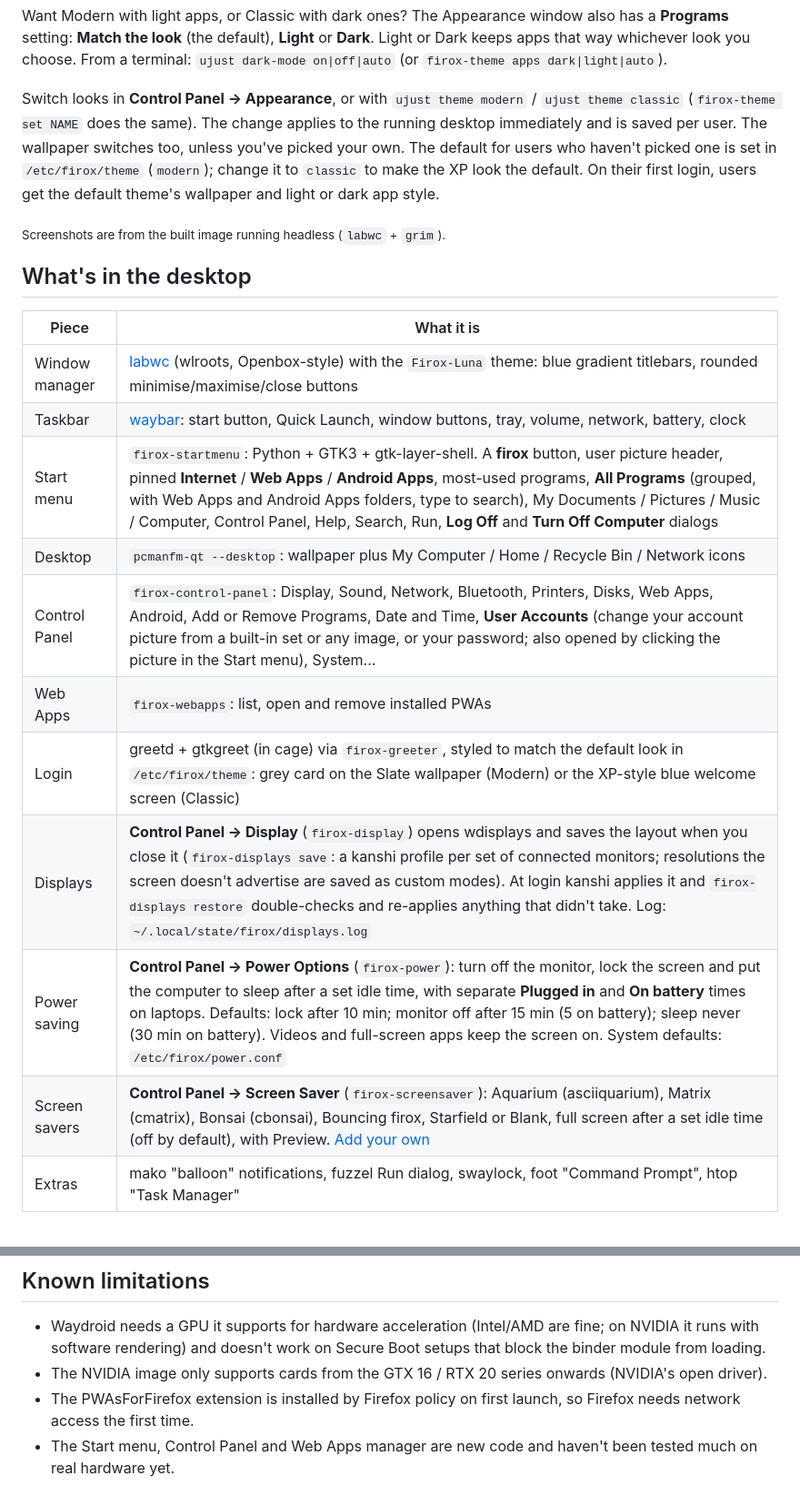
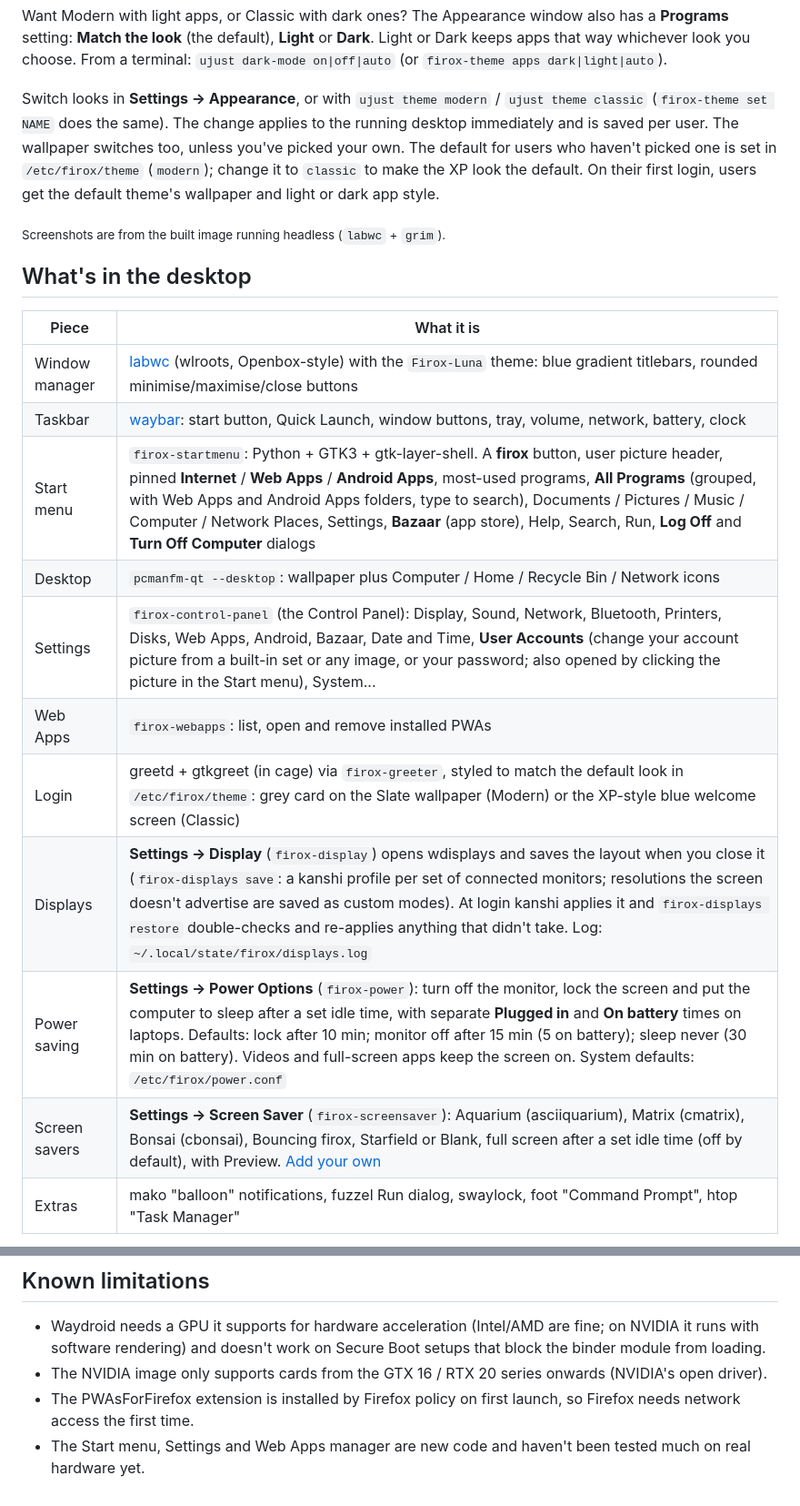
Before and after one commit to kurodenkou/firefoxos, a Markdown page: README.md, 2 parts joined by grey strips. Shown at 91% size. Rendered like a GitHub page.

```diff
--- a/README.md
+++ b/README.md
@@ -34,7 +34,7 @@ The login screen matches the default look:
 
 Want Modern with light apps, or Classic with dark ones? The Appearance window also has a **Programs** setting: **Match the look** (the default), **Light** or **Dark**. Light or Dark keeps apps that way whichever look you choose. From a terminal: `ujust dark-mode on|off|auto` (or `firox-theme apps dark|light|auto`).
 
-Switch looks in **Control Panel → Appearance**, or with `ujust theme modern` / `ujust theme classic` (`firox-theme set NAME` does the same). The change applies to the running desktop immediately and is saved per user. The wallpaper switches too, unless you've picked your own. The default for users who haven't picked one is set in `/etc/firox/theme` (`modern`); change it to `classic` to make the XP look the default. On their first login, users get the default theme's wallpaper and light or dark app style.
+Switch looks in **Settings → Appearance**, or with `ujust theme modern` / `ujust theme classic` (`firox-theme set NAME` does the same). The change applies to the running desktop immediately and is saved per user. The wallpaper switches too, unless you've picked your own. The default for users who haven't picked one is set in `/etc/firox/theme` (`modern`); change it to `classic` to make the XP look the default. On their first login, users get the default theme's wallpaper and light or dark app style.
 
 <sub>Screenshots are from the built image running headless (`labwc` + `grim`).</sub>
 
@@ -44,14 +44,14 @@ Switch looks in **Control Panel → Appearance**, or with `ujust theme modern` /
 |---|---|
 | Window manager | [labwc](https://labwc.github.io/) (wlroots, Openbox-style) with the `Firox-Luna` theme: blue gradient titlebars, rounded minimise/maximise/close buttons |
 | Taskbar | [waybar](https://github.com/Alexays/Waybar): start button, Quick Launch, window buttons, tray, volume, network, battery, clock |
-| Start menu | `firox-startmenu`: Python + GTK3 + gtk-layer-shell. A **firox** button, user picture header, pinned **Internet** / **Web Apps** / **Android Apps**, most-used programs, **All Programs** (grouped, with Web Apps and Android Apps folders, type to search), My Documents / Pictures / Music / Computer, Control Panel, Help, Search, Run, **Log Off** and **Turn Off Computer** dialogs |
-| Desktop | `pcmanfm-qt --desktop`: wallpaper plus My Computer / Home / Recycle Bin / Network icons |
-| Control Panel | `firox-control-panel`: Display, Sound, Network, Bluetooth, Printers, Disks, Web Apps, Android, Add or Remove Programs, Date and Time, **User Accounts** (change your account picture from a built-in set or any image, or your password; also opened by clicking the picture in the Start menu), System... |
+| Start menu | `firox-startmenu`: Python + GTK3 + gtk-layer-shell. A **firox** button, user picture header, pinned **Internet** / **Web Apps** / **Android Apps**, most-used programs, **All Programs** (grouped, with Web Apps and Android Apps folders, type to search), Documents / Pictures / Music / Computer / Network Places, Settings, **Bazaar** (app store), Help, Search, Run, **Log Off** and **Turn Off Computer** dialogs |
+| Desktop | `pcmanfm-qt --desktop`: wallpaper plus Computer / Home / Recycle Bin / Network icons |
+| Settings | `firox-control-panel` (the Control Panel): Display, Sound, Network, Bluetooth, Printers, Disks, Web Apps, Android, Bazaar, Date and Time, **User Accounts** (change your account picture from a built-in set or any image, or your password; also opened by clicking the picture in the Start menu), System... |
 | Web Apps | `firox-webapps`: list, open and remove installed PWAs |
 | Login | greetd + gtkgreet (in cage) via `firox-greeter`, styled to match the default look in `/etc/firox/theme`: grey card on the Slate wallpaper (Modern) or the XP-style blue welcome screen (Classic) |
-| Displays | **Control Panel → Display** (`firox-display`) opens wdisplays and saves the layout when you close it (`firox-displays save`: a kanshi profile per set of connected monitors; resolutions the screen doesn't advertise are saved as custom modes). At login kanshi applies it and `firox-displays restore` double-checks and re-applies anything that didn't take. Log: `~/.local/state/firox/displays.log` |
-| Power saving | **Control Panel → Power Options** (`firox-power`): turn off the monitor, lock the screen and put the computer to sleep after a set idle time, with separate **Plugged in** and **On battery** times on laptops. Defaults: lock after 10 min; monitor off after 15 min (5 on battery); sleep never (30 min on battery). Videos and full-screen apps keep the screen on. System defaults: `/etc/firox/power.conf` |
-| Screen savers | **Control Panel → Screen Saver** (`firox-screensaver`): Aquarium (asciiquarium), Matrix (cmatrix), Bonsai (cbonsai), Bouncing firox, Starfield or Blank, full screen after a set idle time (off by default), with Preview. [Add your own](#adding-screen-savers) |
+| Displays | **Settings → Display** (`firox-display`) opens wdisplays and saves the layout when you close it (`firox-displays save`: a kanshi profile per set of connected monitors; resolutions the screen doesn't advertise are saved as custom modes). At login kanshi applies it and `firox-displays restore` double-checks and re-applies anything that didn't take. Log: `~/.local/state/firox/displays.log` |
+| Power saving | **Settings → Power Options** (`firox-power`): turn off the monitor, lock the screen and put the computer to sleep after a set idle time, with separate **Plugged in** and **On battery** times on laptops. Defaults: lock after 10 min; monitor off after 15 min (5 on battery); sleep never (30 min on battery). Videos and full-screen apps keep the screen on. System defaults: `/etc/firox/power.conf` |
+| Screen savers | **Settings → Screen Saver** (`firox-screensaver`): Aquarium (asciiquarium), Matrix (cmatrix), Bonsai (cbonsai), Bouncing firox, Starfield or Blank, full screen after a set idle time (off by default), with Preview. [Add your own](#adding-screen-savers) |
 | Extras | mako "balloon" notifications, fuzzel Run dialog, swaylock, foot "Command Prompt", htop "Task Manager" |
 
 ![Power Options on a laptop](docs/screenshots/power-options.png)
@@ -186,4 +186,4 @@ GitHub Actions (`.github/workflows/build.yml`) builds and pushes `ghcr.io/<owner
 - Waydroid needs a GPU it supports for hardware acceleration (Intel/AMD are fine; on NVIDIA it runs with software rendering) and doesn't work on Secure Boot setups that block the binder module from loading.
 - The NVIDIA image only supports cards from the GTX 16 / RTX 20 series onwards (NVIDIA's open driver).
 - The PWAsForFirefox extension is installed by Firefox policy on first launch, so Firefox needs network access the first time.
-- The Start menu, Control Panel and Web Apps manager are new code and haven't been tested much on real hardware yet.
+- The Start menu, Settings and Web Apps manager are new code and haven't been tested much on real hardware yet.
```
Also changed, not shown: other parts of README.md (+6 -6 lines), docs/screenshots/modern-start-menu.png, docs/screenshots/start-menu.png, 12 other files.
